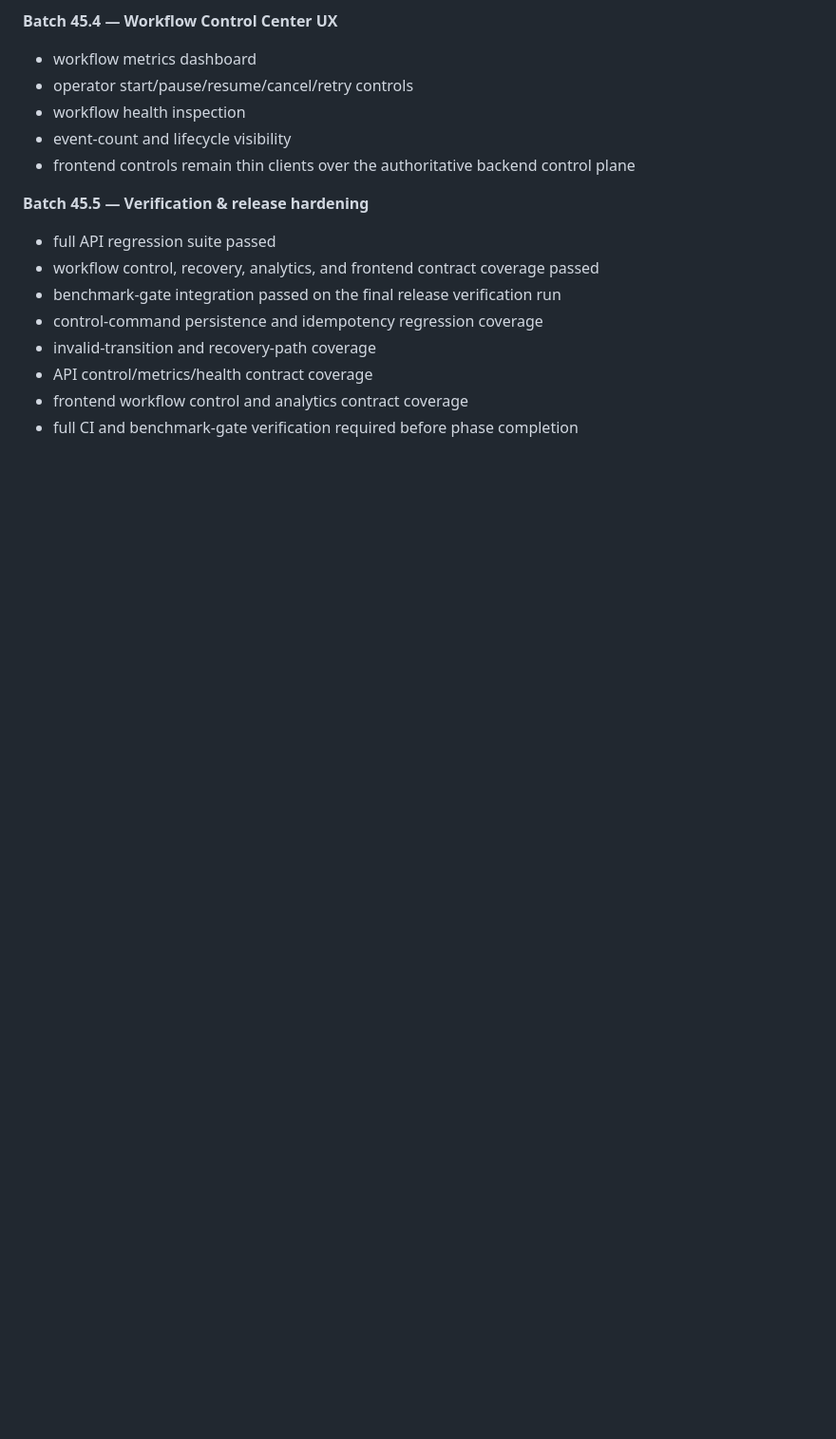
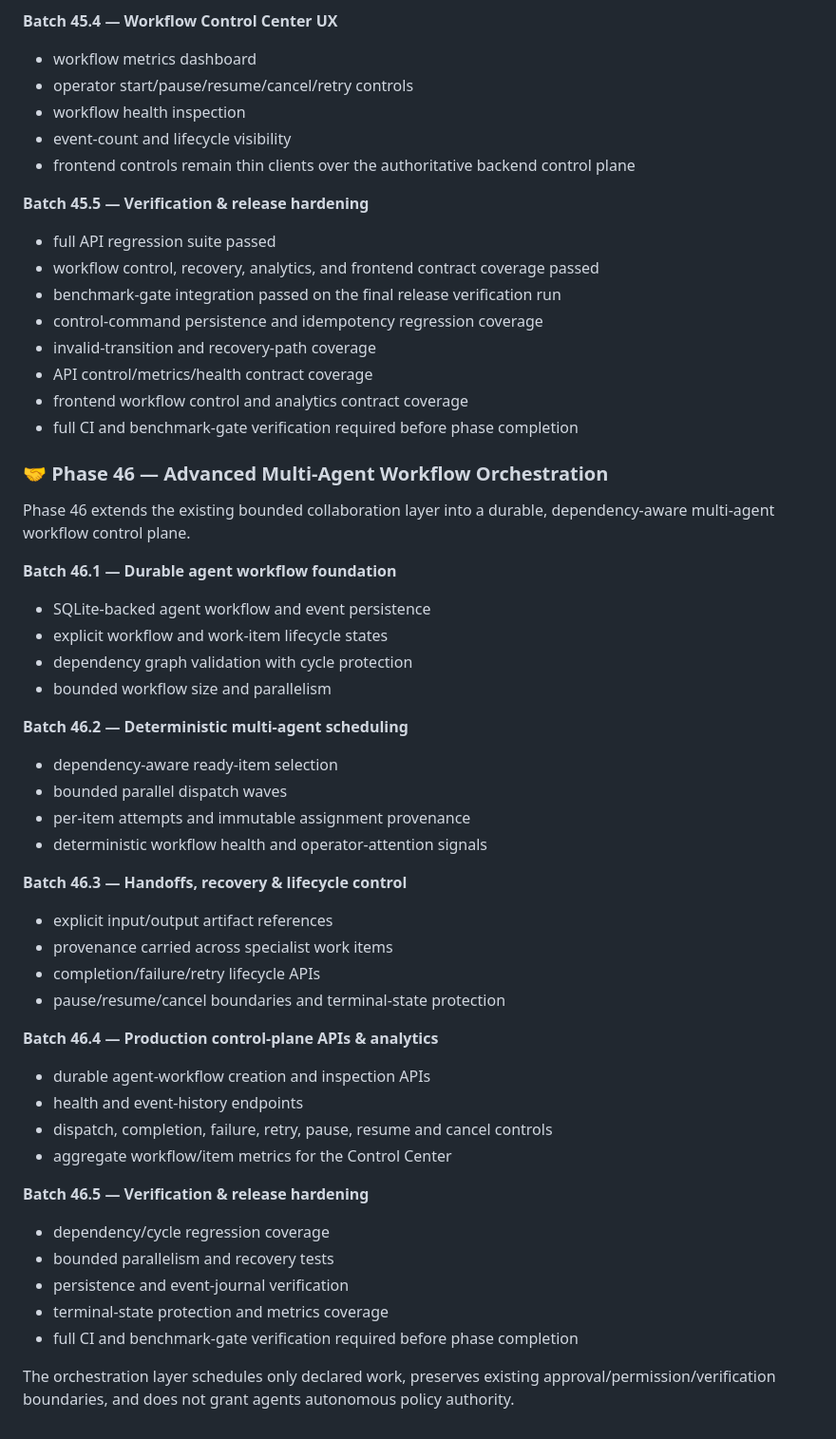
Before and after one commit to Naveed05/Nexus-AI, a Markdown page: README.md, the part around the change. Shown at 95% size. Rendered like a GitHub page; blank space fills up the shorter version.

Commit message:
docs: define Phase 46 orchestration roadmap

```diff
--- a/README.md
+++ b/README.md
@@ -825,3 +825,41 @@ Phase 45 turns the durable workflow foundation into an operator-grade control pl
 - API control/metrics/health contract coverage
 - frontend workflow control and analytics contract coverage
 - full CI and benchmark-gate verification required before phase completion
+
+
+### 🤝 Phase 46 — Advanced Multi-Agent Workflow Orchestration
+
+Phase 46 extends the existing bounded collaboration layer into a durable, dependency-aware multi-agent workflow control plane.
+
+**Batch 46.1 — Durable agent workflow foundation**
+- SQLite-backed agent workflow and event persistence
+- explicit workflow and work-item lifecycle states
+- dependency graph validation with cycle protection
+- bounded workflow size and parallelism
+
+**Batch 46.2 — Deterministic multi-agent scheduling**
+- dependency-aware ready-item selection
+- bounded parallel dispatch waves
+- per-item attempts and immutable assignment provenance
+- deterministic workflow health and operator-attention signals
+
+**Batch 46.3 — Handoffs, recovery & lifecycle control**
+- explicit input/output artifact references
+- provenance carried across specialist work items
+- completion/failure/retry lifecycle APIs
+- pause/resume/cancel boundaries and terminal-state protection
+
+**Batch 46.4 — Production control-plane APIs & analytics**
+- durable agent-workflow creation and inspection APIs
+- health and event-history endpoints
+- dispatch, completion, failure, retry, pause, resume and cancel controls
+- aggregate workflow/item metrics for the Control Center
+
+**Batch 46.5 — Verification & release hardening**
+- dependency/cycle regression coverage
+- bounded parallelism and recovery tests
+- persistence and event-journal verification
+- terminal-state protection and metrics coverage
+- full CI and benchmark-gate verification required before phase completion
+
+The orchestration layer schedules only declared work, preserves existing approval/permission/verification boundaries, and does not grant agents autonomous policy authority.
```
